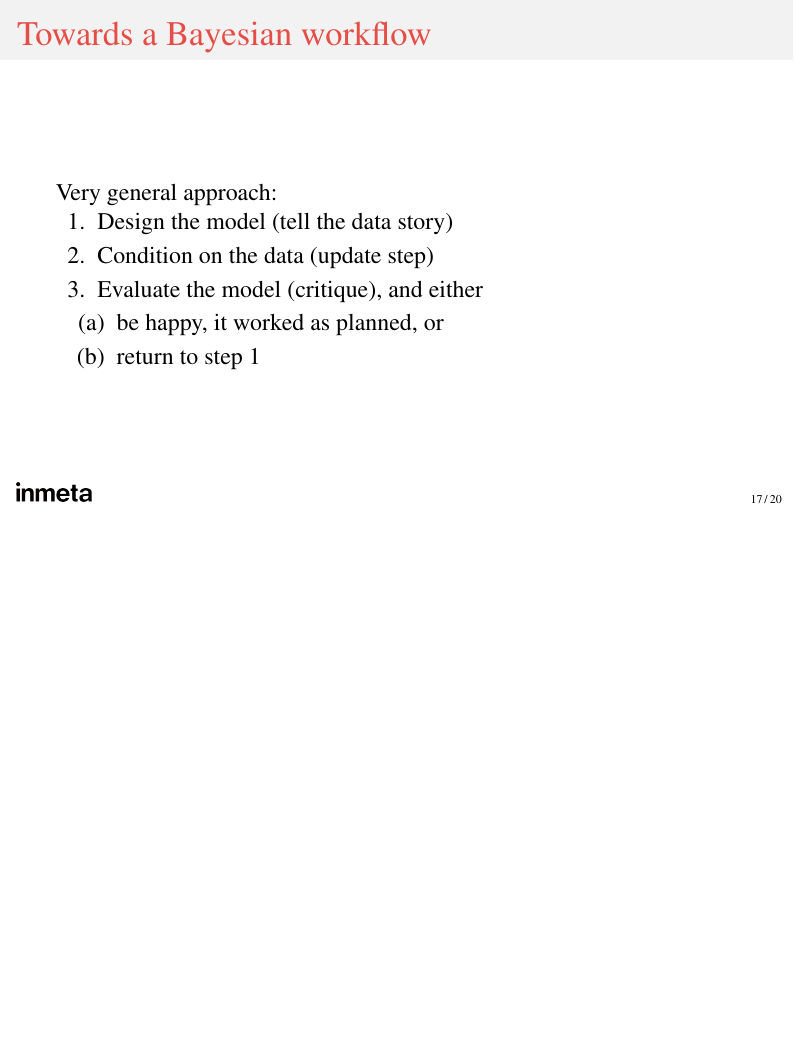
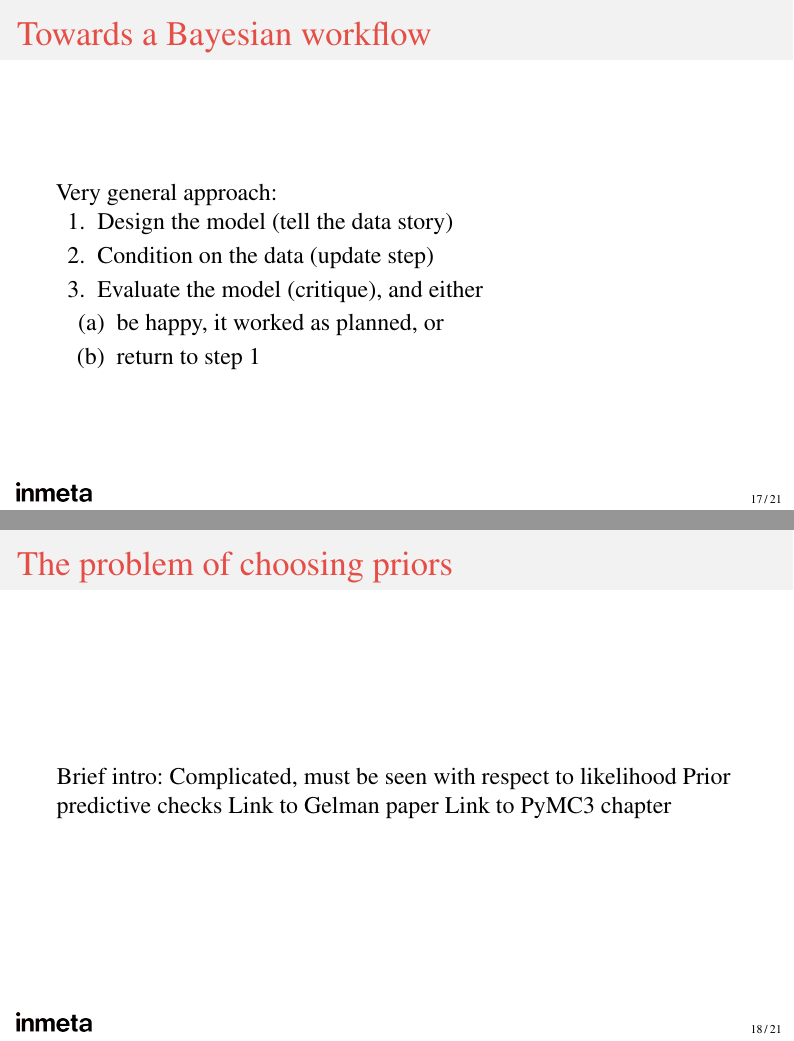
Before and after one commit to smu095/presentations, LaTeX slides (mcmc-pymc3-101/slides/presentation_corporate.tex): page 17 of 22 before the commit and pages 17 and 18 of 23 after it, the two joined at a grey line, the shorter picture padded with empty space. Compiled offline with pdfLaTeX.

Commit message:
added how to choose prior slide draft

```diff
--- a/mcmc-pymc3-101/slides/presentation_corporate.tex
+++ b/mcmc-pymc3-101/slides/presentation_corporate.tex
@@ -306,6 +306,13 @@ We call $\Delta\theta$ for the jump scale. Normally this must be tuned manually
 	\end{easylist}
 \end{frame}
 
+\begin{frame}[fragile]{The problem of choosing priors}
+	Brief intro: Complicated, must be seen with respect to likelihood
+	Prior predictive checks
+	Link to Gelman paper
+	Link to PyMC3 chapter
+\end{frame}
+
 \begin{frame}[fragile]{A slide with a theorem and a proof.}
 \begin{theorem}[Integral]
 	\begin{equation*}
```
